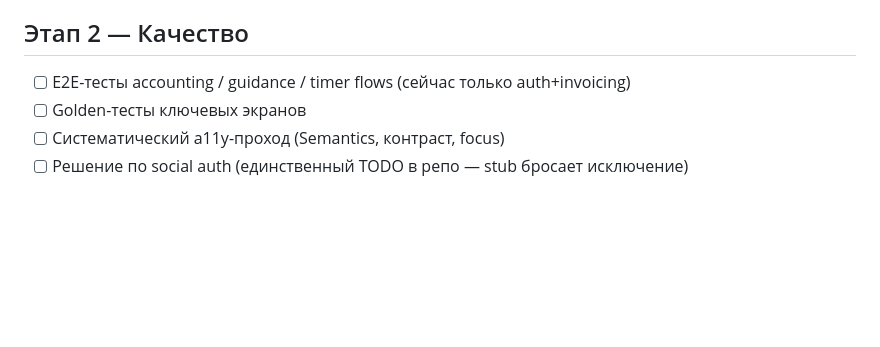
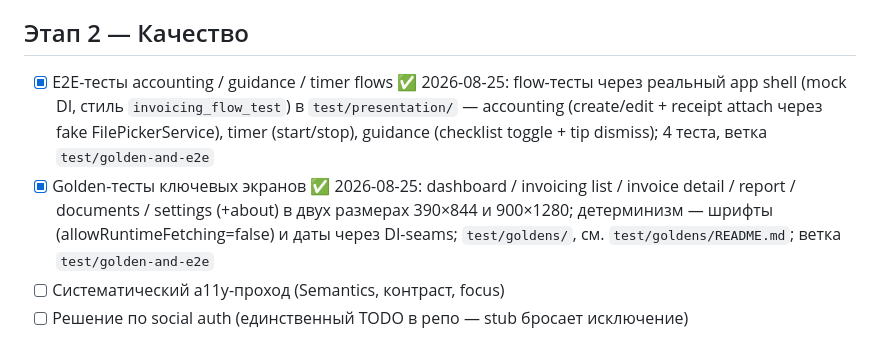
Before and after one commit to Gewerber/gewerber-app, a Markdown page: TODO.md, the part around the change. GitHub-like rendering; blank space fills up the shorter version.

Commit message:
chore(todo): tick completed quality items (goldens, e2e flows)

```diff
--- a/TODO.md
+++ b/TODO.md
@@ -71,8 +71,16 @@
 
 ## Этап 2 — Качество
 
-- [ ] E2E-тесты accounting / guidance / timer flows (сейчас только auth+invoicing)
-- [ ] Golden-тесты ключевых экранов
+- [x] E2E-тесты accounting / guidance / timer flows ✅ 2026-08-25:
+      flow-тесты через реальный app shell (mock DI, стиль `invoicing_flow_test`)
+      в `test/presentation/` — accounting (create/edit + receipt attach через
+      fake FilePickerService), timer (start/stop), guidance (checklist toggle +
+      tip dismiss); 4 теста, ветка `test/golden-and-e2e`
+- [x] Golden-тесты ключевых экранов ✅ 2026-08-25: dashboard / invoicing list /
+      invoice detail / report / documents / settings (+about) в двух размерах
+      390×844 и 900×1280; детерминизм — шрифты (allowRuntimeFetching=false) и
+      даты через DI-seams; `test/goldens/`, см. `test/goldens/README.md`;
+      ветка `test/golden-and-e2e`
 - [ ] Систематический a11y-проход (Semantics, контраст, focus)
 - [ ] Решение по social auth (единственный TODO в репо — stub бросает исключение)
 
```
